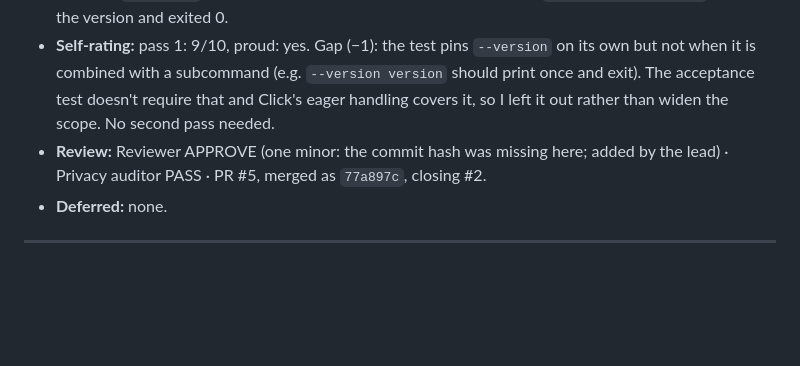
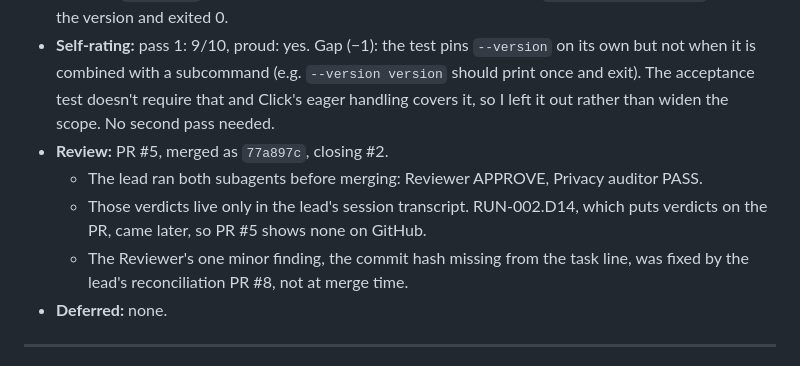
Before and after one commit to ComeGalletas/file-sorter, a Markdown page: docs/journals/harness_journal.md, the part around the change. GitHub-like rendering; blank space fills up the shorter version.

Commit message:
CLI-001: State where PR #5's review verdicts live
Reviewer finding on PR #8: the Review line read as if the verdicts were on
GitHub and the hash had been fixed at merge time. Both verdicts were given in
the lead's session before RUN-002.D14; the hash is added by PR #8.

Co-Authored-By: Claude Opus 5.5 <noreply@anthropic.com>

```diff
--- a/docs/journals/harness_journal.md
+++ b/docs/journals/harness_journal.md
@@ -48,7 +48,10 @@ This is runbook step 6 (docs/PLAN.md, "Harness dry run"): one trivial task that
 - **Triage:** medium: a behavior change inside one package (lead corrected it from small on #2). Tiers: unit + lint; the pre-push gate runs the default tiers and the acceptance test. Solo.
 - **Tests:** `make test`: 5 passed (unit 4, db 1; no integration tests exist yet), including the acceptance test `tests/unit/cli/test_version_option.py` (2 passed) and `tests/unit/test_smoke.py` (2 passed, CLI-001.D2). `make lint`: clean. In the container, the installed entry point `classifier --version` printed the version and exited 0.
 - **Self-rating:** pass 1: 9/10, proud: yes. Gap (−1): the test pins `--version` on its own but not when it is combined with a subcommand (e.g. `--version version` should print once and exit). The acceptance test doesn't require that and Click's eager handling covers it, so I left it out rather than widen the scope. No second pass needed.
-- **Review:** Reviewer APPROVE (one minor: the commit hash was missing here; added by the lead) · Privacy auditor PASS · PR #5, merged as `77a897c`, closing #2.
+- **Review:** PR #5, merged as `77a897c`, closing #2.
+  - The lead ran both subagents before merging: Reviewer APPROVE, Privacy auditor PASS.
+  - Those verdicts live only in the lead's session transcript. RUN-002.D14, which puts verdicts on the PR, came later, so PR #5 shows none on GitHub.
+  - The Reviewer's one minor finding, the commit hash missing from the task line, was fixed by the lead's reconciliation PR #8, not at merge time.
 - **Deferred:** none.
 
 ---
```
